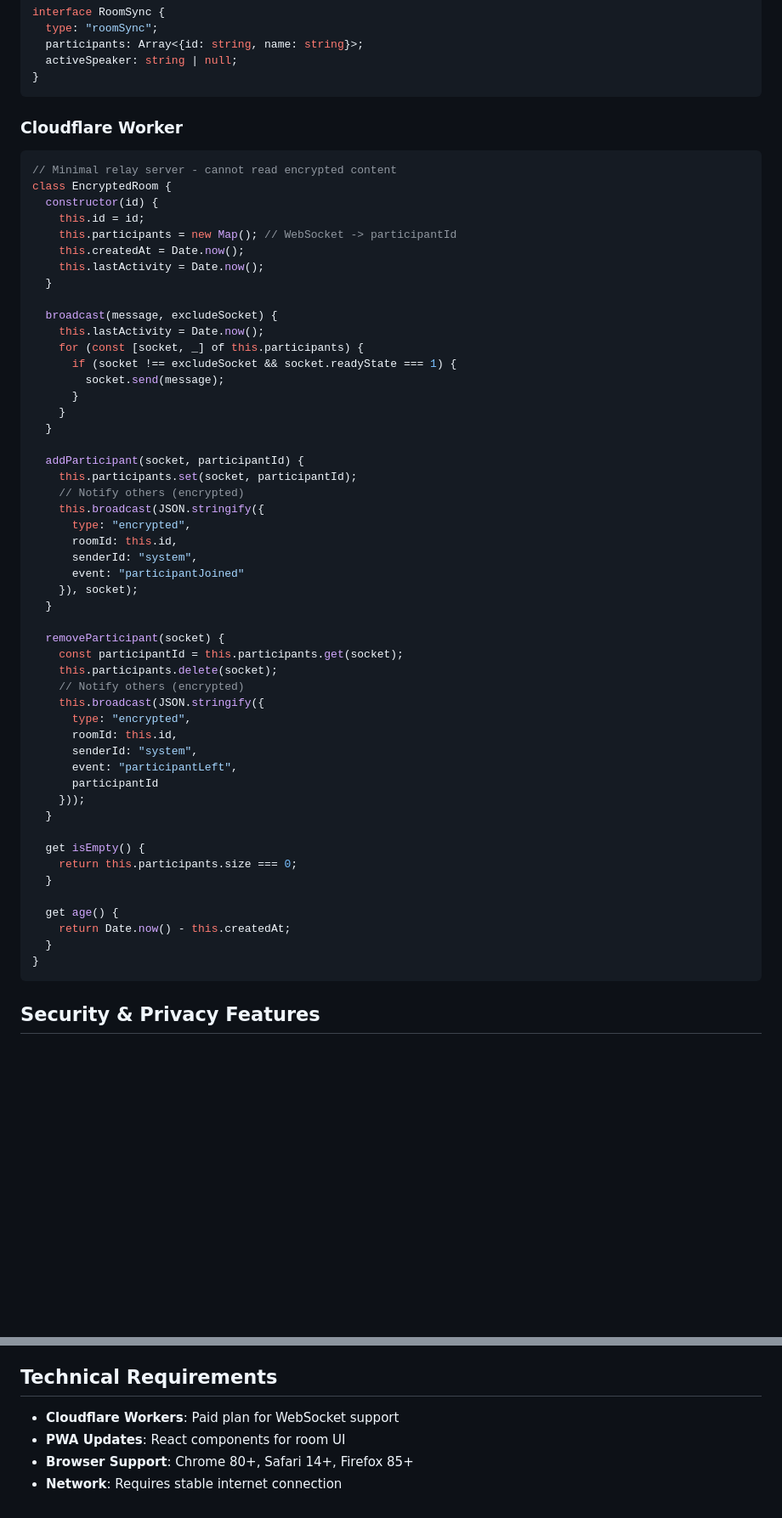
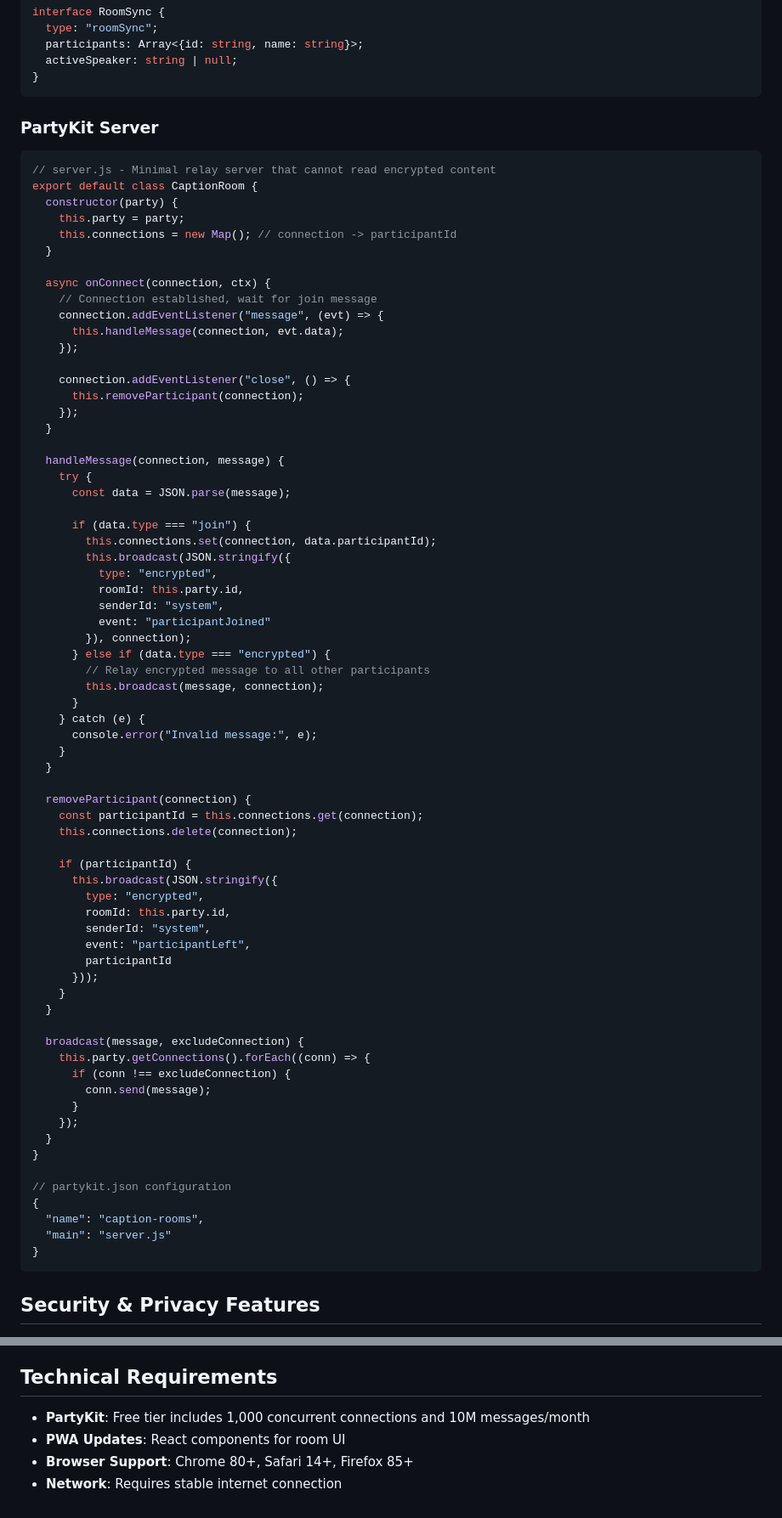
Before and after one commit to economicalstories/CCC, a Markdown page: SPEC_REALTIME_CAPTIONS.md, 2 parts joined by grey strips. Shown at 85% size. Rendered like a GitHub page; blank space fills up the shorter version.

Commit message:
Update spec to use PartyKit instead of Cloudflare Workers, add double buzz on speech end

````diff
--- a/SPEC_REALTIME_CAPTIONS.md
+++ b/SPEC_REALTIME_CAPTIONS.md
@@ -203,58 +214,76 @@ interface RoomSync {
 }
 ```
 
-### Cloudflare Worker
+### PartyKit Server
 
 ```javascript
-// Minimal relay server - cannot read encrypted content
-class EncryptedRoom {
-  constructor(id) {
-    this.id = id;
-    this.participants = new Map(); // WebSocket -> participantId
-    this.createdAt = Date.now();
-    this.lastActivity = Date.now();
+// server.js - Minimal relay server that cannot read encrypted content
+export default class CaptionRoom {
+  constructor(party) {
+    this.party = party;
+    this.connections = new Map(); // connection -> participantId
   }
 
-  broadcast(message, excludeSocket) {
-    this.lastActivity = Date.now();
-    for (const [socket, _] of this.participants) {
-      if (socket !== excludeSocket && socket.readyState === 1) {
-        socket.send(message);
+  async onConnect(connection, ctx) {
+    // Connection established, wait for join message
+    connection.addEventListener("message", (evt) => {
+      this.handleMessage(connection, evt.data);
+    });
+
+    connection.addEventListener("close", () => {
+      this.removeParticipant(connection);
+    });
+  }
+
+  handleMessage(connection, message) {
+    try {
+      const data = JSON.parse(message);
+
+      if (data.type === "join") {
+        this.connections.set(connection, data.participantId);
+        this.broadcast(JSON.stringify({
+          type: "encrypted",
+          roomId: this.party.id,
+          senderId: "system",
+          event: "participantJoined"
+        }), connection);
+      } else if (data.type === "encrypted") {
+        // Relay encrypted message to all other participants
+        this.broadcast(message, connection);
       }
+    } catch (e) {
+      console.error("Invalid message:", e);
     }
   }
 
-  addParticipant(socket, participantId) {
-    this.participants.set(socket, participantId);
-    // Notify others (encrypted)
-    this.broadcast(JSON.stringify({
-      type: "encrypted",
-      roomId: this.id,
-      senderId: "system",
-      event: "participantJoined"
-    }), socket);
+  removeParticipant(connection) {
+    const participantId = this.connections.get(connection);
+    this.connections.delete(connection);
+
+    if (participantId) {
+      this.broadcast(JSON.stringify({
+        type: "encrypted",
+        roomId: this.party.id,
+        senderId: "system",
+        event: "participantLeft",
+        participantId
+      }));
+    }
   }
 
-  removeParticipant(socket) {
-    const participantId = this.participants.get(socket);
-    this.participants.delete(socket);
-    // Notify others (encrypted)
-    this.broadcast(JSON.stringify({
-      type: "encrypted",
-      roomId: this.id,
-      senderId: "system",
-      event: "participantLeft",
-      participantId
-    }));
+  broadcast(message, excludeConnection) {
+    this.party.getConnections().forEach((conn) => {
+      if (conn !== excludeConnection) {
+        conn.send(message);
+      }
+    });
   }
+}
 
-  get isEmpty() {
-    return this.participants.size === 0;
-  }
-
-  get age() {
-    return Date.now() - this.createdAt;
-  }
+// partykit.json configuration
+{
+  "name": "caption-rooms",
+  "main": "server.js"
 }
 ```
 
@@ -379,7 +414,7 @@ class EncryptedRoom {
 
 ## Technical Requirements
 
-- **Cloudflare Workers**: Paid plan for WebSocket support
+- **PartyKit**: Free tier includes 1,000 concurrent connections and 10M messages/month
 - **PWA Updates**: React components for room UI
 - **Browser Support**: Chrome 80+, Safari 14+, Firefox 85+
 - **Network**: Requires stable internet connection
````
Also changed, not shown: other parts of SPEC_REALTIME_CAPTIONS.md (+23 -6 lines).
